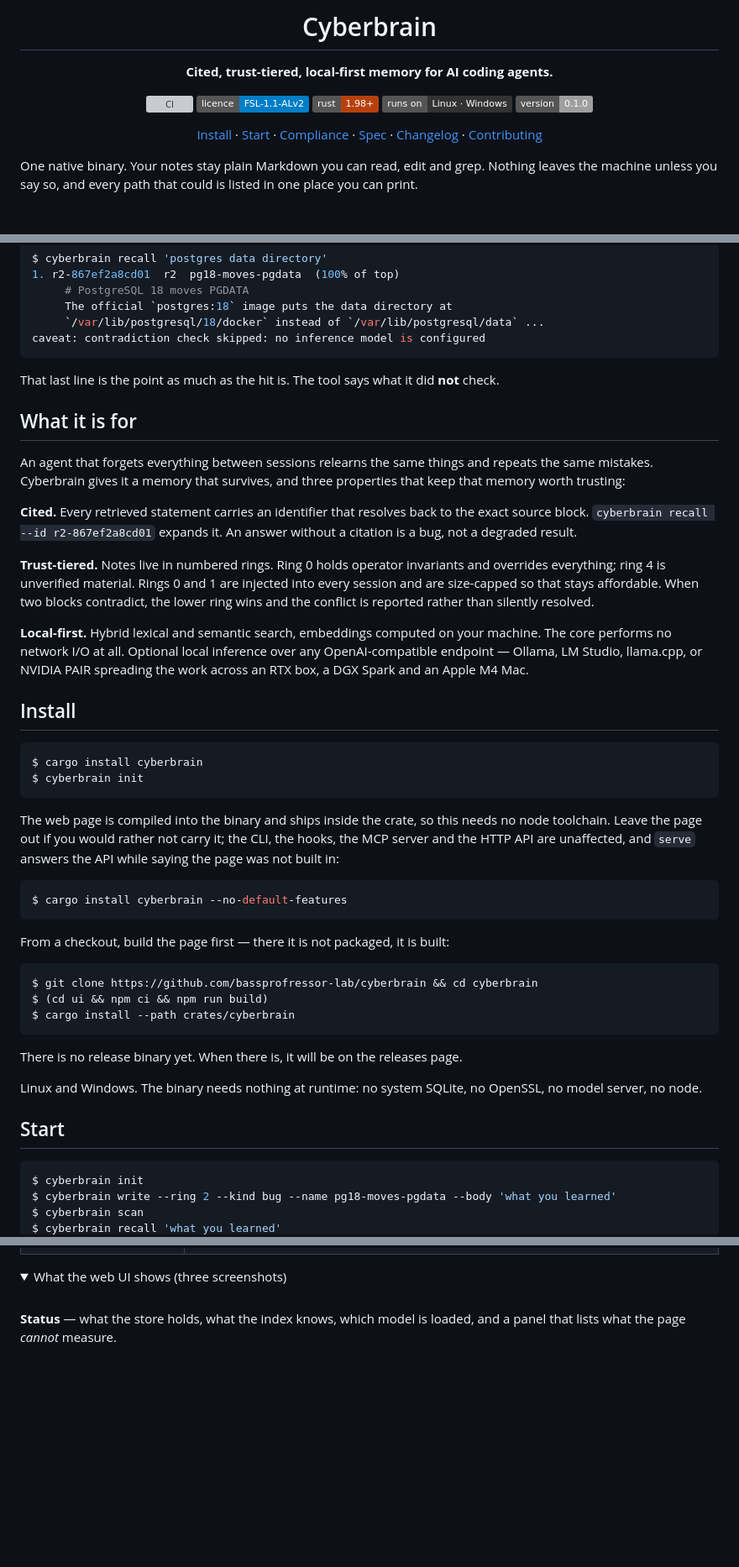
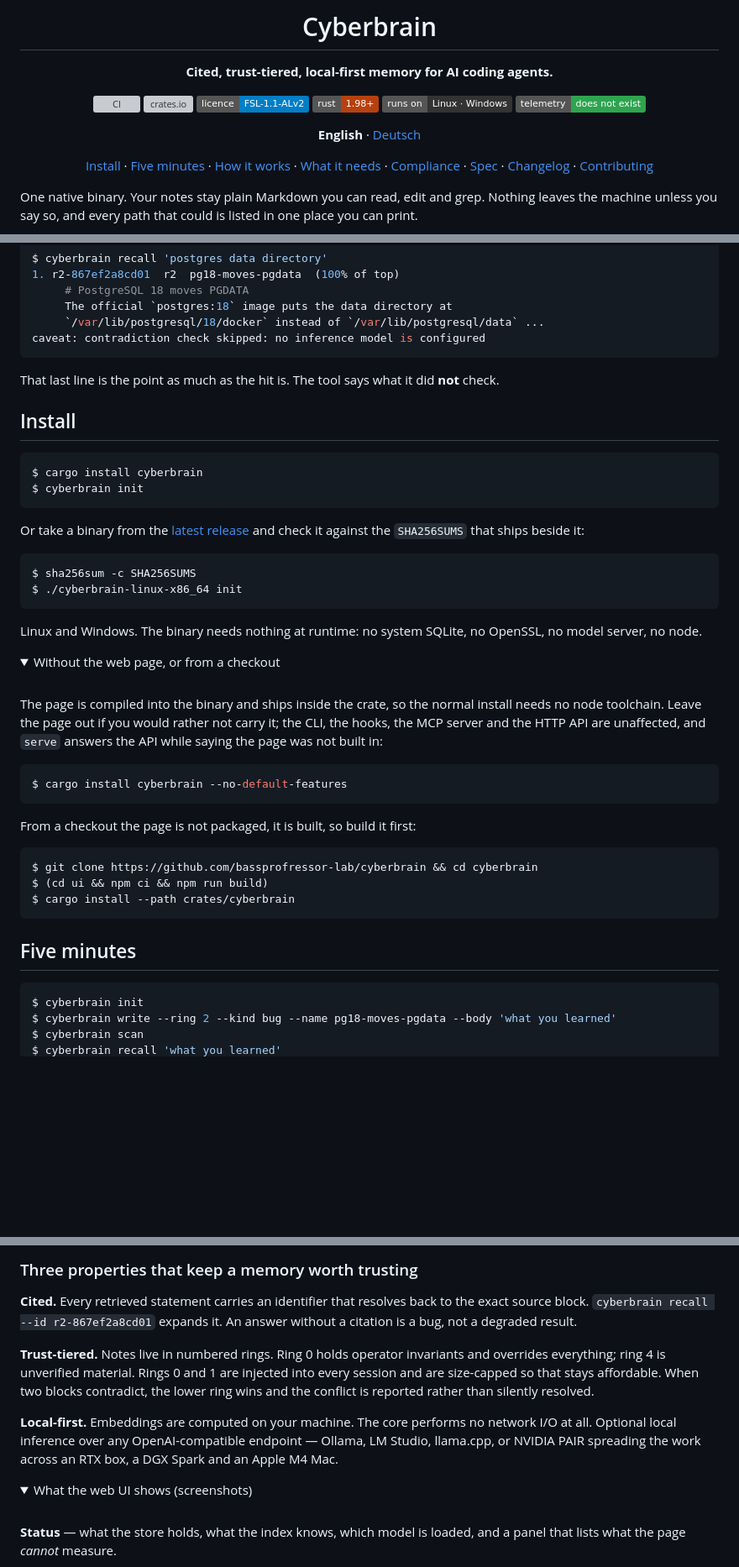
Before and after one commit to bassprofressor-lab/cyberbrain, a Markdown page: README.md, 3 parts joined by grey strips. Shown at 84% size. GitHub-like rendering; folded sections open; badges without logos; blank space fills up the shorter version; grey boxes are pictures that could not be loaded.

````diff
--- a/README.md
+++ b/README.md
@@ -7,12 +7,16 @@
 **Cited, trust-tiered, local-first memory for AI coding agents.**
 
 [![CI](https://github.com/bassprofressor-lab/cyberbrain/actions/workflows/ci.yml/badge.svg)](https://github.com/bassprofressor-lab/cyberbrain/actions/workflows/ci.yml)
+[![crates.io](https://img.shields.io/crates/v/cyberbrain?label=crates.io&color=b7410e)](https://crates.io/crates/cyberbrain)
 [![Licence: FSL-1.1-ALv2](https://img.shields.io/badge/licence-FSL--1.1--ALv2-blue)](LICENSE.md)
 [![Rust 1.98+](https://img.shields.io/badge/rust-1.98%2B-b7410e)](rust-toolchain.toml)
 [![Linux and Windows](https://img.shields.io/badge/runs%20on-Linux%20%C2%B7%20Windows-333)](#install)
-[![v0.1.0](https://img.shields.io/badge/version-0.1.0-lightgrey)](CHANGELOG.md)
+[![No telemetry](https://img.shields.io/badge/telemetry-does%20not%20exist-2ea44f)](#built-for-the-eu-switchable-off)
 
-[Install](#install) · [Start](#start) · [Compliance](#built-for-the-eu-switchable-off) ·
+**English** · [Deutsch](README.de.md)
+
+[Install](#install) · [Five minutes](#five-minutes) · [How it works](#how-it-works) ·
+[What it needs](#what-it-needs) · [Compliance](#built-for-the-eu-switchable-off) ·
 [Spec](docs/SPEC.md) · [Changelog](CHANGELOG.md) · [Contributing](CONTRIBUTING.md)
 
 </div>
@@ -38,26 +42,6 @@ caveat: contradiction check skipped: no inference model is configured
 
 That last line is the point as much as the hit is. The tool says what it did **not** check.
 
-## What it is for
-
-An agent that forgets everything between sessions relearns the same things and repeats the
-same mistakes. Cyberbrain gives it a memory that survives, and three properties that keep
-that memory worth trusting:
-
-**Cited.** Every retrieved statement carries an identifier that resolves back to the exact
-source block. `cyberbrain recall --id r2-867ef2a8cd01` expands it. An answer without a
-citation is a bug, not a degraded result.
-
-**Trust-tiered.** Notes live in numbered rings. Ring 0 holds operator invariants and
-overrides everything; ring 4 is unverified material. Rings 0 and 1 are injected into every
-session and are size-capped so that stays affordable. When two blocks contradict, the lower
-ring wins and the conflict is reported rather than silently resolved.
-
-**Local-first.** Hybrid lexical and semantic search, embeddings computed on your machine.
-The core performs no network I/O at all. Optional local inference over any OpenAI-compatible
-endpoint — Ollama, LM Studio, llama.cpp, or NVIDIA PAIR spreading the work across an RTX
-box, a DGX Spark and an Apple M4 Mac.
-
 ## Install
 
 ```console
@@ -65,16 +49,32 @@ $ cargo install cyberbrain
 $ cyberbrain init
 ```
 
-The web page is compiled into the binary and ships inside the crate, so this needs no node
-toolchain. Leave the page out if you would rather not carry it; the CLI, the hooks, the MCP
-server and the HTTP API are unaffected, and `serve` answers the API while saying the page was
-not built in:
+Or take a binary from the [latest release](https://github.com/bassprofressor-lab/cyberbrain/releases/latest)
+and check it against the `SHA256SUMS` that ships beside it:
+
+```console
+$ sha256sum -c SHA256SUMS
+$ ./cyberbrain-linux-x86_64 init
+```
+
+Linux and Windows. The binary needs nothing at runtime: no system SQLite, no OpenSSL, no
+model server, no node.
+
+<details>
+<summary>Without the web page, or from a checkout</summary>
+
+<br>
+
+The page is compiled into the binary and ships inside the crate, so the normal install needs
+no node toolchain. Leave the page out if you would rather not carry it; the CLI, the hooks,
+the MCP server and the HTTP API are unaffected, and `serve` answers the API while saying the
+page was not built in:
 
 ```console
 $ cargo install cyberbrain --no-default-features
 ```
 
-From a checkout, build the page first — there it is not packaged, it is built:
+From a checkout the page is not packaged, it is built, so build it first:
 
 ```console
 $ git clone https://github.com/bassprofressor-lab/cyberbrain && cd cyberbrain
@@ -82,12 +82,9 @@ $ (cd ui && npm ci && npm run build)
 $ cargo install --path crates/cyberbrain
 ```
 
-There is no release binary yet. When there is, it will be on the releases page.
+</details>
 
-Linux and Windows. The binary needs nothing at runtime: no system SQLite, no OpenSSL, no
-model server, no node.
-
-## Start
+## Five minutes
 
 ```console
 $ cyberbrain init
@@ -108,5 +121,21 @@ Four ways in, all from the same binary:
+### Three properties that keep a memory worth trusting
+
+**Cited.** Every retrieved statement carries an identifier that resolves back to the exact
+source block. `cyberbrain recall --id r2-867ef2a8cd01` expands it. An answer without a
+citation is a bug, not a degraded result.
+
+**Trust-tiered.** Notes live in numbered rings. Ring 0 holds operator invariants and
+overrides everything; ring 4 is unverified material. Rings 0 and 1 are injected into every
+session and are size-capped so that stays affordable. When two blocks contradict, the lower
+ring wins and the conflict is reported rather than silently resolved.
+
+**Local-first.** Embeddings are computed on your machine. The core performs no network I/O
+at all. Optional local inference over any OpenAI-compatible endpoint — Ollama, LM Studio,
+llama.cpp, or NVIDIA PAIR spreading the work across an RTX box, a DGX Spark and an Apple M4
+Mac.
+
 <details>
-<summary>What the web UI shows (three screenshots)</summary>
+<summary>What the web UI shows (screenshots)</summary>
 
 <br>
 
````
Also changed, not shown: other parts of README.md (+69 -11 lines), CONTRIBUTING.md (+7 -0 lines), README.de.md (added, +262 -0 lines).
